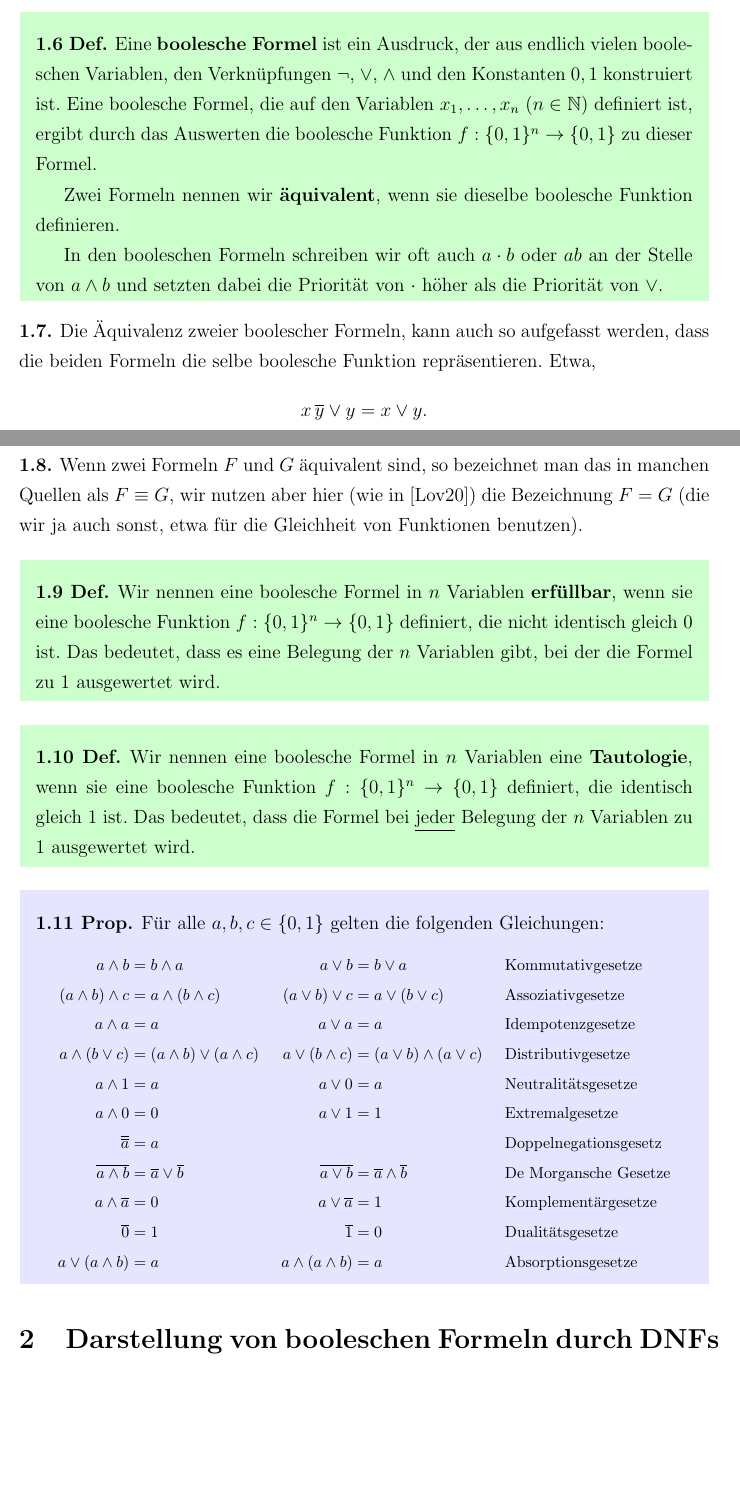
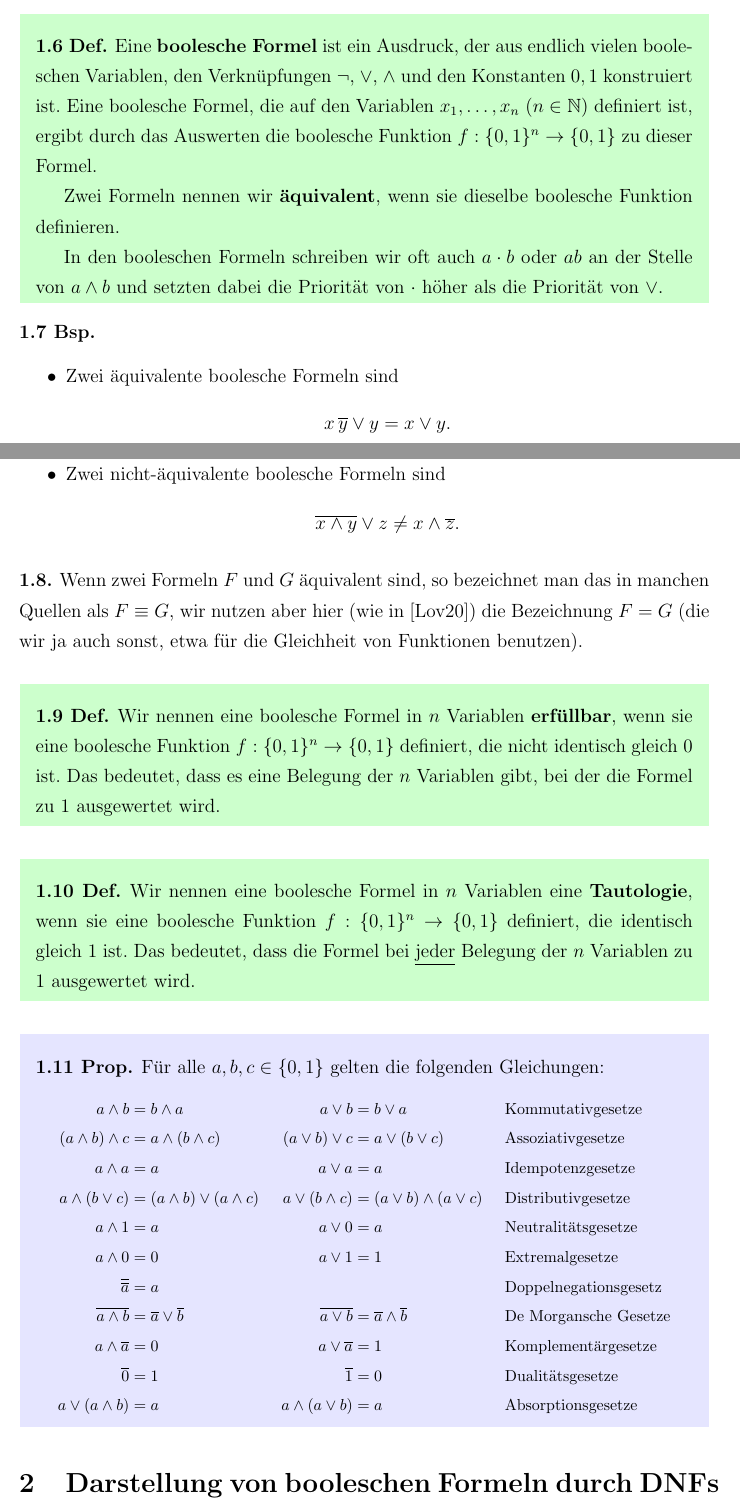
Before and after one commit to gaverkov/it1_diskrete_mathematik, a LaTeX book (Latex/it1_kapitel5.tex, which reads Latex/kapitel5.tex): two parts of pages 4 and 5 of 16, joined at a grey line, cut so that both start at the same text, the shorter picture padded with empty space. Compiled offline with pdfLaTeX.

Commit message:
edit in Kapitel 5

```diff
--- a/Latex/kapitel5.tex
+++ b/Latex/kapitel5.tex
@@ -80,12 +80,19 @@ die uns ermöglicht, die kürzeren Schreibweisen $0$ und $1$ für die Wahrheitsw
 \end{defn}
 
 
-\begin{bem}
-	Die Äquivalenz zweier boolescher Formeln, kann auch so aufgefasst werden, dass die beiden Formeln die selbe boolesche Funktion repräsentieren. Etwa,
+\begin{bsp}\,
+\begin{itemize}
+ \item Zwei äquivalente boolesche Formeln sind
 	\[
 		x \, \overline{y}\vee y= x \vee y.
 	\]
-\end{bem}
+
+ \item Zwei nicht-äquivalente boolesche Formeln sind
+	\[
+		\overline{x \wedge y} \vee z \neq x \wedge \overline{z}.
+	\]
+\end{itemize}
+\end{bsp}
 
 \begin{bem}
 	Wenn zwei Formeln $F$ und $G$ äquivalent sind, so bezeichnet man das in manchen Quellen als $F \equiv G$, wir nutzen aber hier (wie in \cite{Lov20}) die Bezeichnung $F = G$ (die wir ja auch sonst, etwa für die  Gleichheit von Funktionen benutzen).
@@ -114,7 +121,7 @@ Wir nennen eine boolesche Formel in $n$ Variablen eine \textbf{Tautologie}, wenn
 			\\ \overline{a \wedge b} & = \overline{a} \vee \overline{b}  & \overline{a \vee b} & = \overline{a} \wedge \overline{b} & & \text{De Morgansche Gesetze}
 			\\ a \wedge \overline{a} & = 0  & a \vee \overline{a} & = 1 & & \text{Komplementärgesetze}
 			\\ \overline{0} & = 1 & \overline{1} & = 0 & & \text{Dualitätsgesetze}
-			\\ a \vee (a \wedge b) & = a & a \wedge (a \wedge b) & = a & & \text{Absorptionsgesetze}
+			\\ a \vee (a \wedge b) & = a & a \wedge (a \vee b) & = a & & \text{Absorptionsgesetze}
 		\end{align*}
 \end{prop}
 
```
